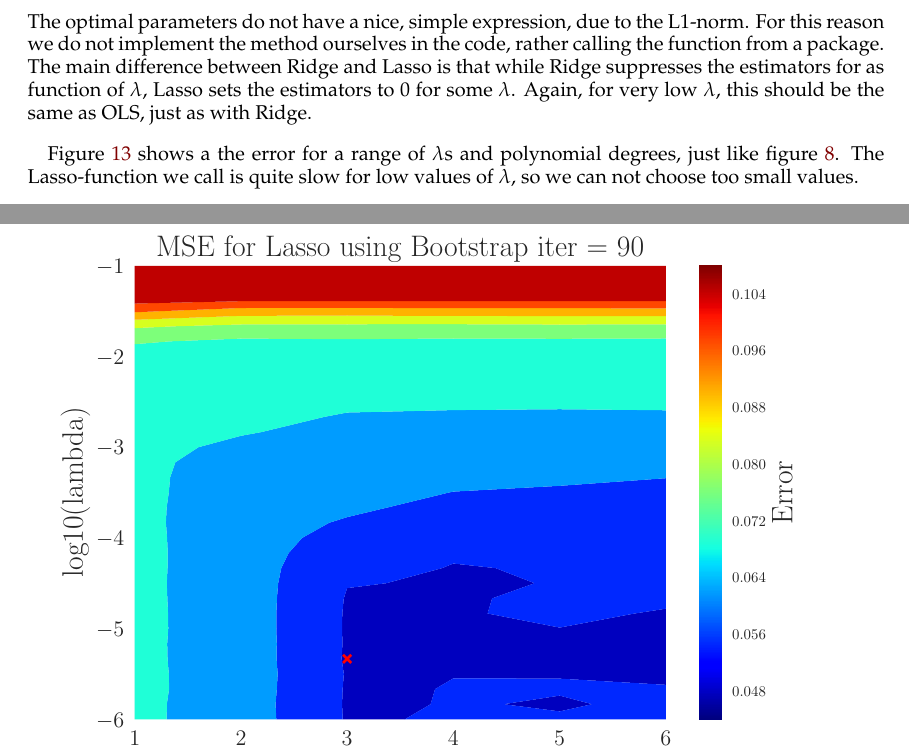
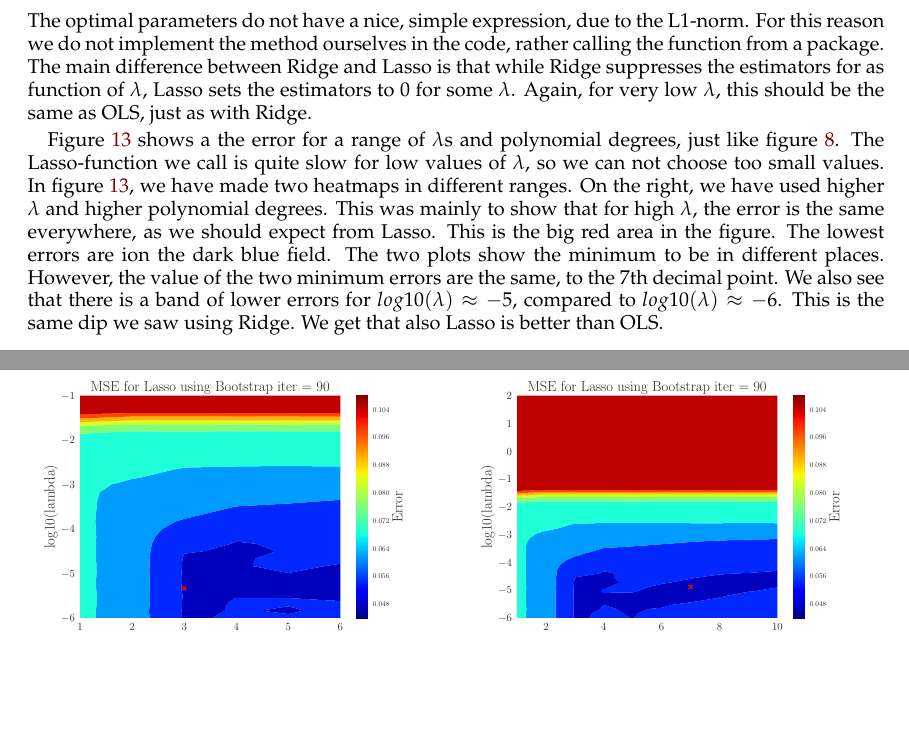
Before and after one commit to sigurdru/FYS-STK4155-Applied-Data-Analysis-and-Machine-Learning, a LaTeX paper (project1/tex/Project1.tex): two parts of pages 16 and 17 of 29 before the commit and two parts of pages 16 and 17 of 28 after it, joined at a grey line, cut so that both start at the same text, the shorter picture padded with empty space. Compiled offline with pdfLaTeX.

Commit message:
update tex

```diff
--- a/project1/tex/Project1.tex
+++ b/project1/tex/Project1.tex
@@ -430,6 +430,14 @@ A third regression method is Lasso. This has the following cost-function:
 \end{equation*}
 The optimal parameters do not have a nice, simple expression, due to the L1-norm. For this reason we do not implement the method ourselves in the code, rather calling the function from a package.  The main difference between Ridge and Lasso is that while Ridge suppresses the estimators for as function of $\lambda$, Lasso sets the estimators to 0 for some $\lambda$. Again, for very low $\lambda$, this should be the same as OLS, just as with Ridge.
 
-Figure \ref{fig:Lasso_boot_heatmap} shows a the error for a range of $\lambda$s and polynomial degrees, just like figure \ref{fig:Ridge-boot_heatmap}. The Lasso-function we call is quite slow for low values of $\lambda$, so we can not choose too small values.
+Figure \ref{fig:Lasso_boot_heatmap} shows a the error for a range of $\lambda$s and polynomial degrees, just like figure \ref{fig:Ridge-boot_heatmap}. The Lasso-function we call is quite slow for low values of $\lambda$, so we can not choose too small values.  In figure \ref{fig:Lasso_boot_heatmap}, we have made two heatmaps in different ranges. On the right, we have used higher $\lambda$ and higher polynomial degrees. This was mainly to show that for high $\lambda$, the error is the same everywhere, as we should expect from Lasso. This is the big red area in the figure. The lowest errors are ion the dark blue field. The two plots show the minimum to be in different places. However, the value of the two minimum errors are the same, to the 7th decimal point. We also see that there is a band of lower errors for $log10(\lambda)\approx-5$, compared to $log10(\lambda)\approx-6$. This is the same dip we saw using Ridge. We get that also Lasso is better than OLS.
 
 \begin{figure}[H]
+	\minipage{0.49\textwidth}
+	\includegraphics[width=\linewidth]{Contour_PL_Lasso_Bootstrap90_n30_eps0.2_p1_6_lmbm1_m6.pdf}
+	\endminipage\hfill
+	\minipage{0.49\textwidth}
+	\includegraphics[width=\linewidth]{Contour_PL_Lasso_Bootstrap90_n30_eps0.2_p1_10_lmb2_m6.pdf}
+	\endminipage
+	\caption{MSE using Lasso and bootstrapping, as function of $\lambda$ and polynomial degrees. On the left, the lowest error is $MSE_{best}=0.0473$, for $p=3$ and $log10(\lambda)  = -5,33$. The right plot is to show that for high $\lambda$, the error is just flat and constant everywhere. This is the red field on top. }
+	\label{fig:Lasso_boot_heatmap}
```
Also changed, not shown: project1/tex/Project1.pdf, project1/tex/Project1.tex (10 more changed lines).
